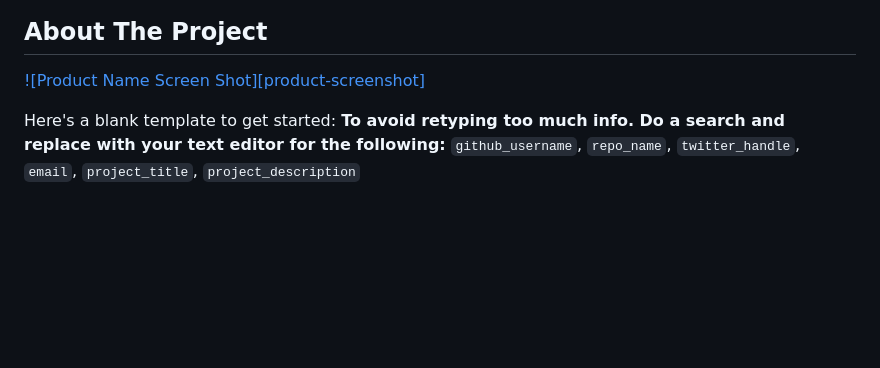
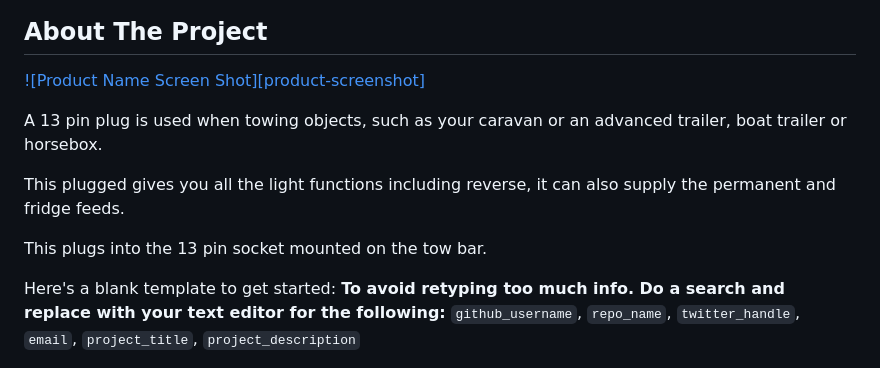
Before and after one commit to henrikkoch/PinPoint_BLE, a Markdown page: BLANK_README.md, the part around the change. Rendered like a GitHub page; blank space fills up the shorter version.

```diff
--- a/BLANK_README.md
+++ b/BLANK_README.md
@@ -86,6 +86,16 @@
 ## About The Project
 
 [![Product Name Screen Shot][product-screenshot]](https://example.com)
+
+A 13 pin plug is used when towing objects, such as your caravan or an advanced trailer, boat trailer or horsebox.
+
+This plugged gives you all the light functions including reverse, it can also supply the permanent and fridge feeds.
+
+This plugs into the 13 pin socket mounted on the tow bar.
+
+
+
+
 
 Here's a blank template to get started:
 **To avoid retyping too much info. Do a search and replace with your text editor for the following:**
```
